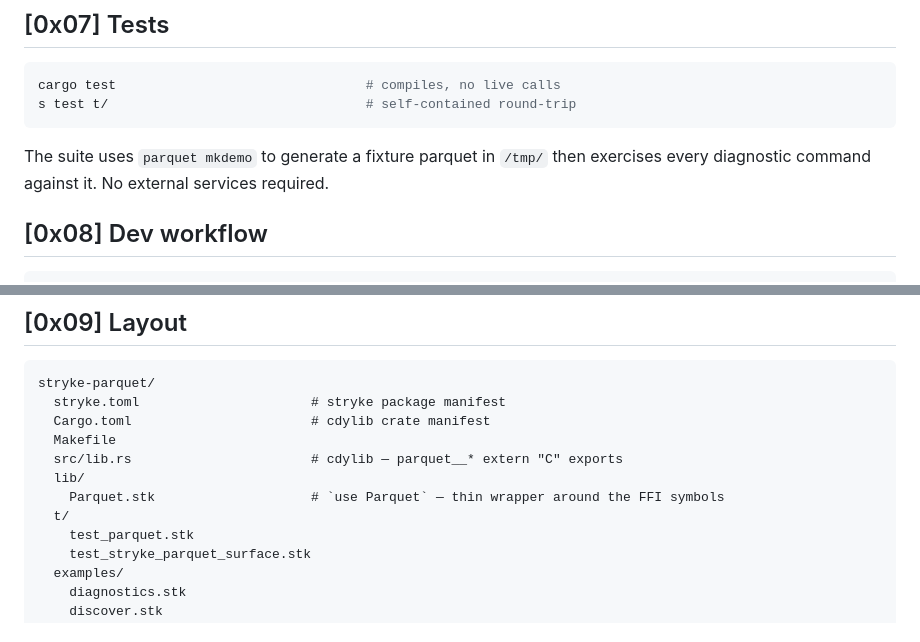
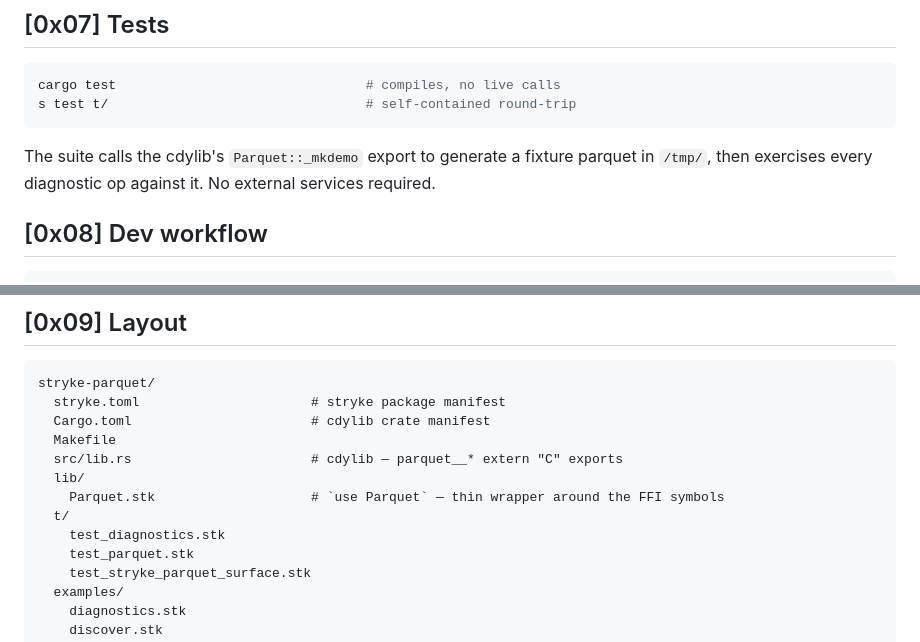
Before and after one commit to MenkeTechnologies/stryke-parquet, a Markdown page: README.md, 2 parts joined by grey strips. Rendered like a GitHub page.

Commit message:
docs: fixture is generated by Parquet::_mkdemo, not a `parquet` CLI; list test_diagnostics.stk in the layout

````diff
--- a/README.md
+++ b/README.md
@@ -313,9 +313,9 @@ cargo test                                # compiles, no live calls
 s test t/                                 # self-contained round-trip
 ```
 
-The suite uses `parquet mkdemo` to generate a fixture parquet in `/tmp/`
-then exercises every diagnostic command against it. No external services
-required.
+The suite calls the cdylib's `Parquet::_mkdemo` export to generate a
+fixture parquet in `/tmp/`, then exercises every diagnostic op against
+it. No external services required.
 
 ## [0x08] Dev workflow
 
@@ -337,6 +337,7 @@ stryke-parquet/
   lib/
     Parquet.stk                    # `use Parquet` — thin wrapper around the FFI symbols
   t/
+    test_diagnostics.stk
     test_parquet.stk
     test_stryke_parquet_surface.stk
   examples/
````
